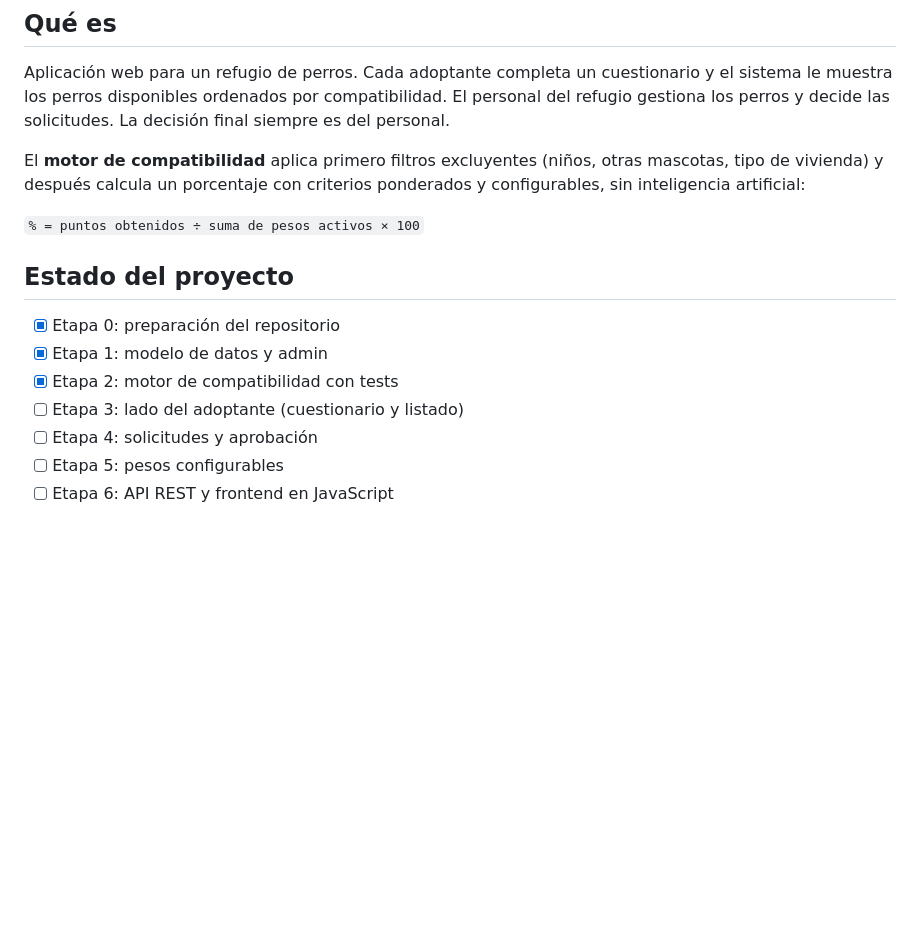
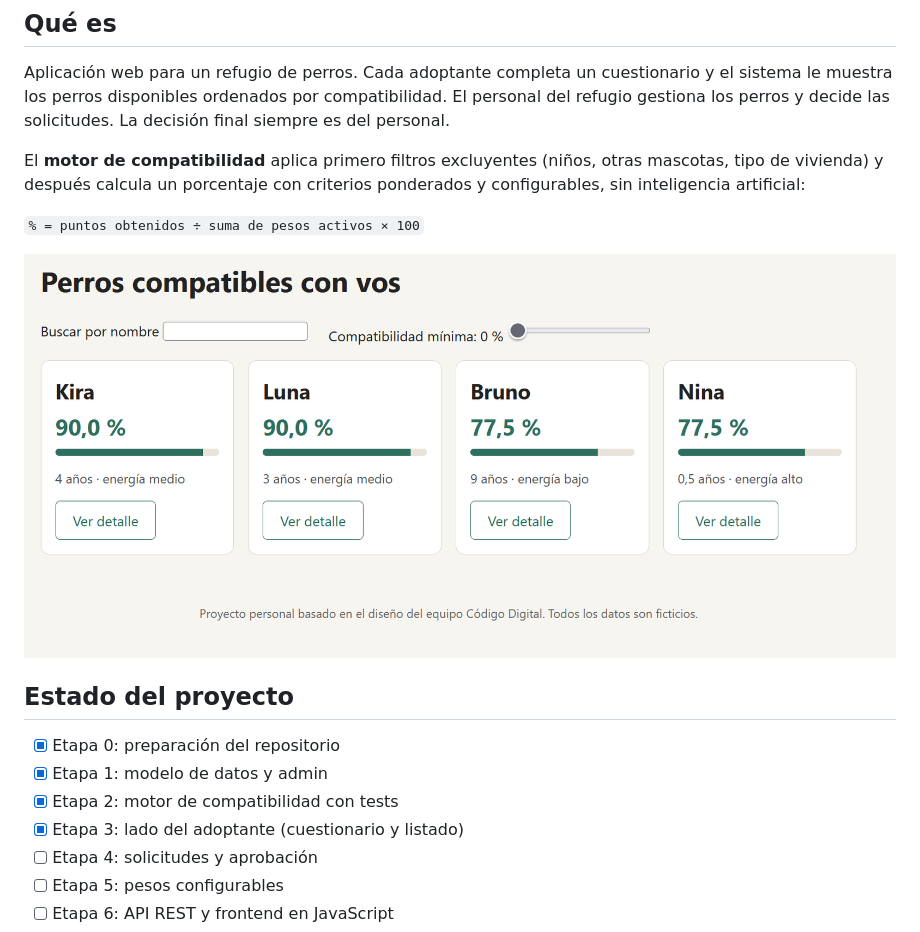
Before and after one commit to Julienzo27/adopciones-django, a Markdown page: README.md, the part around the change. Drawn GitHub-style; pictures changed too: docs/listado.png (added); blank space fills up the shorter version.

Commit message:
README: captura del listado y Etapa 3 completa

```diff
--- a/README.md
+++ b/README.md
@@ -9,11 +9,13 @@ El **motor de compatibilidad** aplica primero filtros excluyentes (niños, otras
 
 `% = puntos obtenidos ÷ suma de pesos activos × 100`
 
+![Listado de perros compatibles](docs/listado.png)
+
 ## Estado del proyecto
 - [X] Etapa 0: preparación del repositorio
 - [X] Etapa 1: modelo de datos y admin
 - [X] Etapa 2: motor de compatibilidad con tests
-- [ ] Etapa 3: lado del adoptante (cuestionario y listado)
+- [X] Etapa 3: lado del adoptante (cuestionario y listado)
 - [ ] Etapa 4: solicitudes y aprobación
 - [ ] Etapa 5: pesos configurables
 - [ ] Etapa 6: API REST y frontend en JavaScript
```
